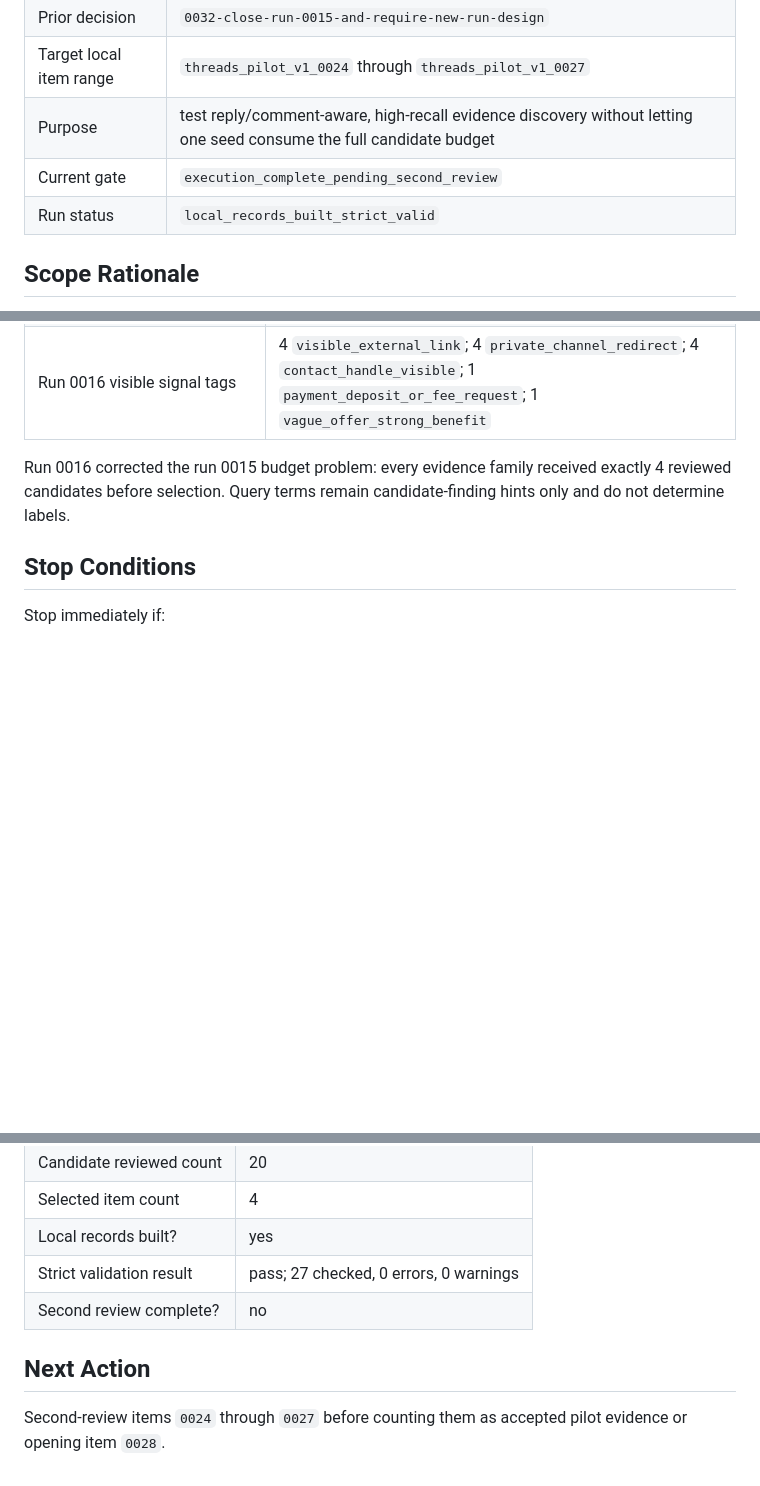
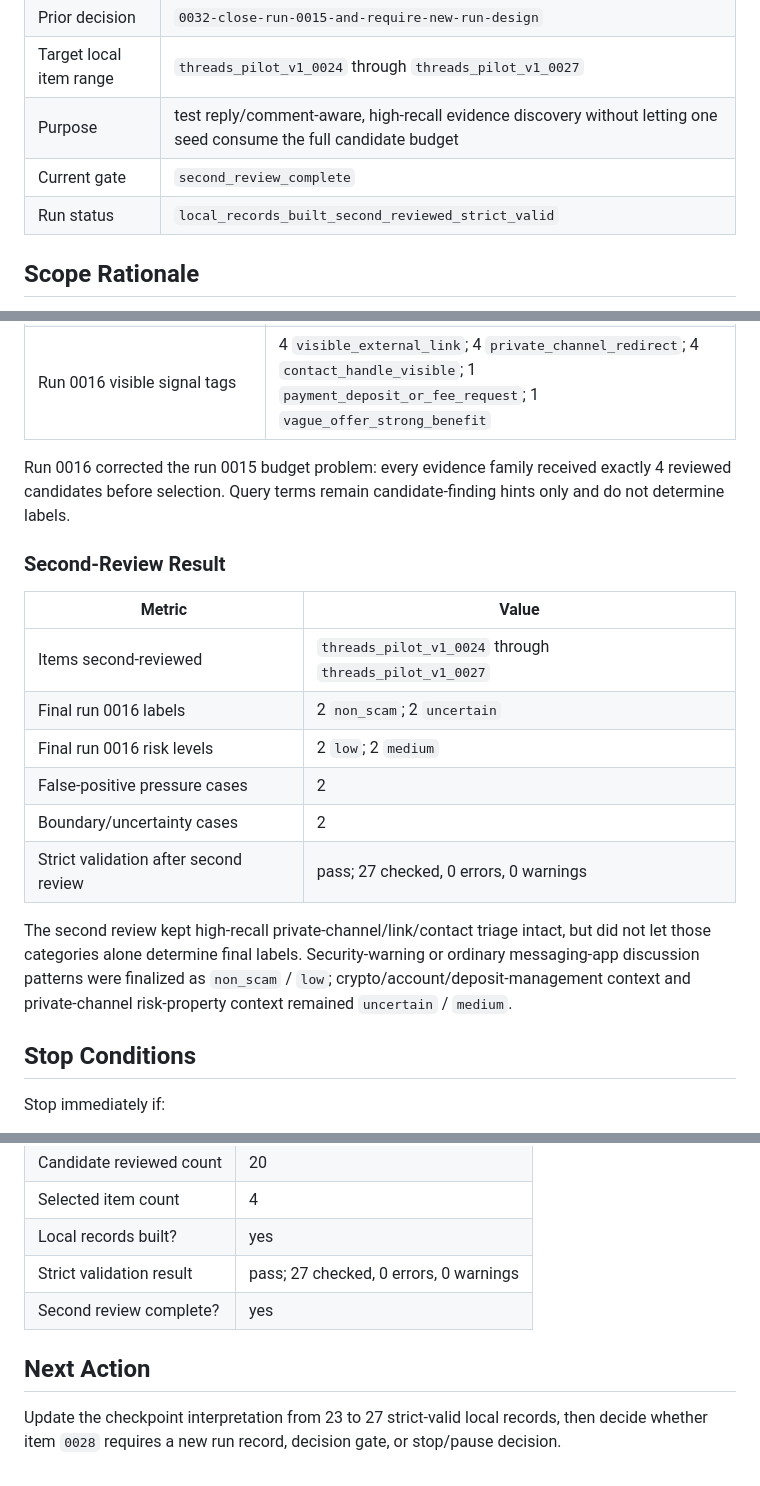
Before and after one commit to JasonLn0711/meta-threads-scam-content-research-2026, a Markdown page: governance/pilot-launch/threads_pilot_v1_2026-05_reply_aware_recall_run_record_0016.md, 3 parts joined by grey strips. Rendered like a GitHub page; blank space fills up the shorter version.

```diff
--- a/governance/pilot-launch/threads_pilot_v1_2026-05_reply_aware_recall_run_record_0016.md
+++ b/governance/pilot-launch/threads_pilot_v1_2026-05_reply_aware_recall_run_record_0016.md
@@ -16,8 +16,8 @@ Do not add raw Threads content, screenshots, full item URLs, raw handles, stakeh
 | Prior decision | `0032-close-run-0015-and-require-new-run-design` |
 | Target local item range | `threads_pilot_v1_0024` through `threads_pilot_v1_0027` |
 | Purpose | test reply/comment-aware, high-recall evidence discovery without letting one seed consume the full candidate budget |
-| Current gate | `execution_complete_pending_second_review` |
-| Run status | `local_records_built_strict_valid` |
+| Current gate | `second_review_complete` |
+| Run status | `local_records_built_second_reviewed_strict_valid` |
 
 ## Scope Rationale
 
@@ -147,6 +147,19 @@ A candidate may pass reviewability only if all are true:
 
 Run 0016 corrected the run 0015 budget problem: every evidence family received exactly 4 reviewed candidates before selection. Query terms remain candidate-finding hints only and do not determine labels.
 
+### Second-Review Result
+
+| Metric | Value |
+|---|---|
+| Items second-reviewed | `threads_pilot_v1_0024` through `threads_pilot_v1_0027` |
+| Final run 0016 labels | 2 `non_scam`; 2 `uncertain` |
+| Final run 0016 risk levels | 2 `low`; 2 `medium` |
+| False-positive pressure cases | 2 |
+| Boundary/uncertainty cases | 2 |
+| Strict validation after second review | pass; 27 checked, 0 errors, 0 warnings |
+
+The second review kept high-recall private-channel/link/contact triage intact, but did not let those categories alone determine final labels. Security-warning or ordinary messaging-app discussion patterns were finalized as `non_scam` / `low`; crypto/account/deposit-management context and private-channel risk-property context remained `uncertain` / `medium`.
+
 ## Stop Conditions
 
 Stop immediately if:
@@ -169,8 +182,8 @@ Stop immediately if:
 | Selected item count | 4 |
 | Local records built? | yes |
 | Strict validation result | pass; 27 checked, 0 errors, 0 warnings |
-| Second review complete? | no |
+| Second review complete? | yes |
 
 ## Next Action
 
-Second-review items `0024` through `0027` before counting them as accepted pilot evidence or opening item `0028`.
+Update the checkpoint interpretation from 23 to 27 strict-valid local records, then decide whether item `0028` requires a new run record, decision gate, or stop/pause decision.
```
Also changed, not shown: experiments/evaluation-notes/0043-run-0016-second-review.md (added, +35 -0 lines), experiments/evaluation-notes/README.md (+1 -0 lines).
